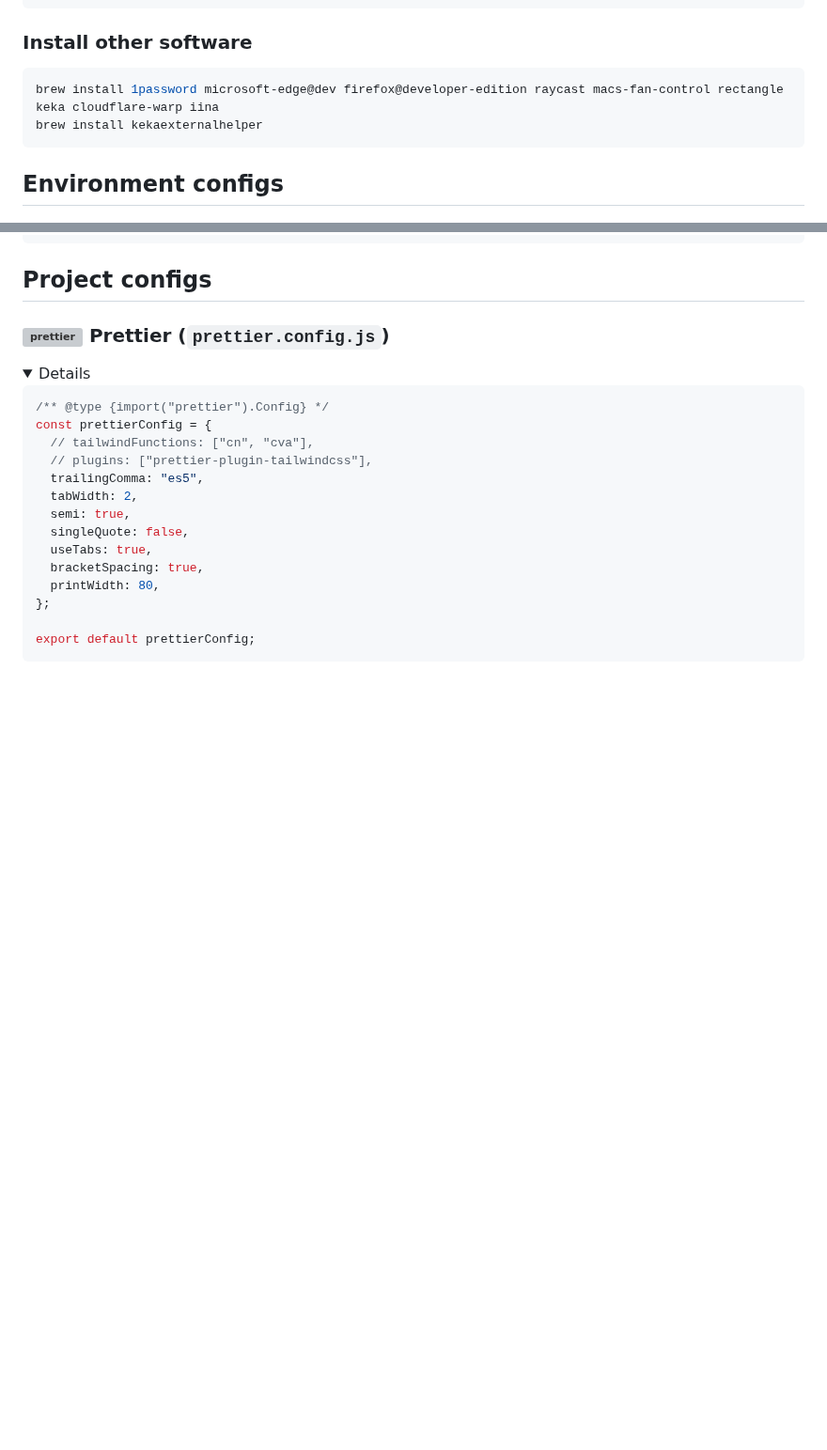
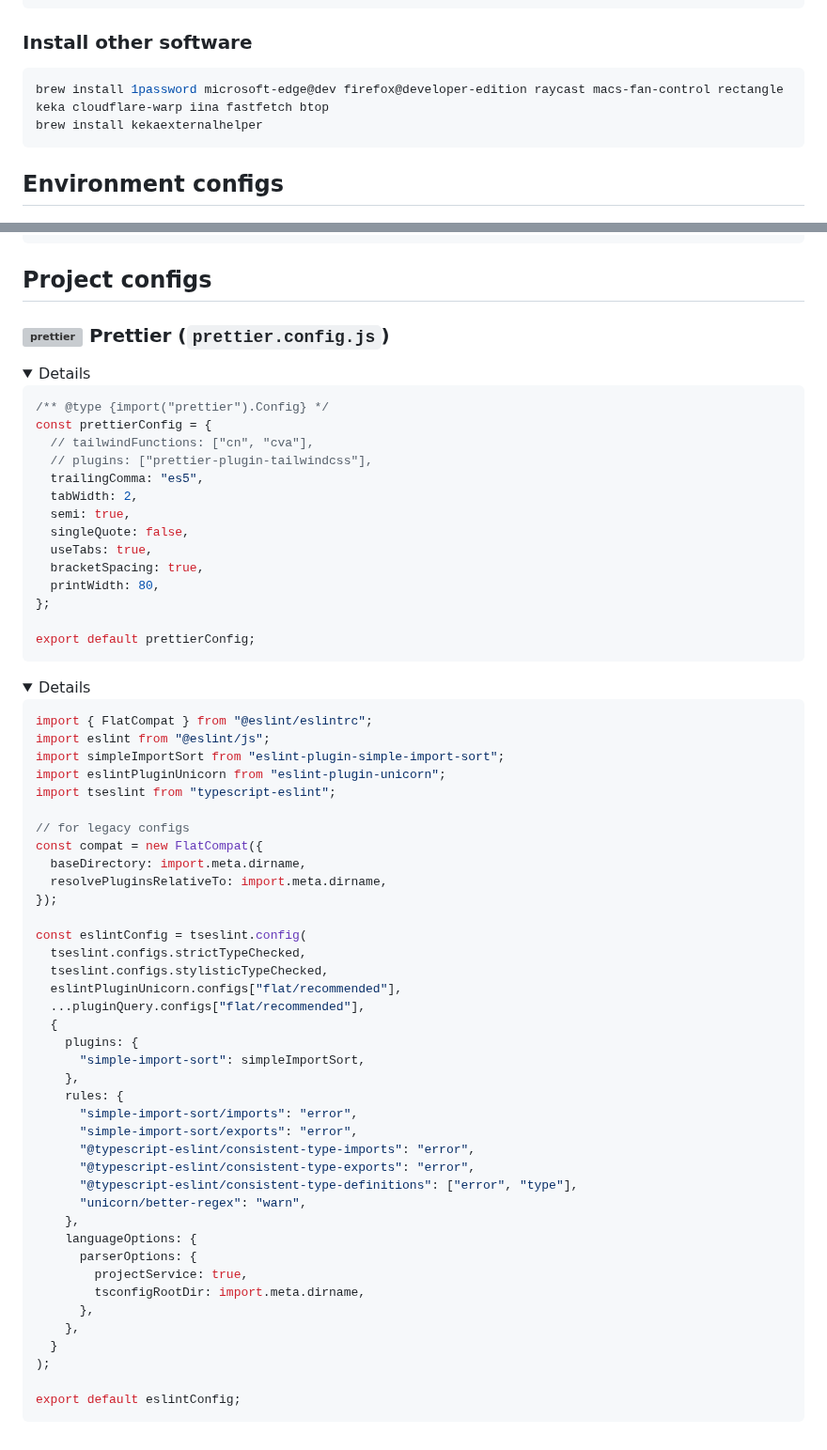
Before and after one commit to jasperteo/config, a Markdown page: README.md, 2 parts joined by grey strips. Shown at 94% size. GitHub-like rendering; folded sections open; blank space fills up the shorter version; grey boxes are pictures that could not be loaded.

Commit message:
📝[Docs]: Update README.md to include fastfetch and btop in installation instructions and add ESLint configuration details

````diff
--- a/README.md
+++ b/README.md
@@ -46,7 +46,7 @@ git config --global user.email "jaspertzj@outlook.sg"
 ### Install other software
 
 ```sh
-brew install 1password microsoft-edge@dev firefox@developer-edition raycast macs-fan-control rectangle keka cloudflare-warp iina
+brew install 1password microsoft-edge@dev firefox@developer-edition raycast macs-fan-control rectangle keka cloudflare-warp iina fastfetch btop
 brew install kekaexternalhelper
 ```
 
@@ -640,3 +640,48 @@ export default prettierConfig;
 ```
 
 </details>
+
+<details>
+
+```js
+import { FlatCompat } from "@eslint/eslintrc";
+import eslint from "@eslint/js";
+import simpleImportSort from "eslint-plugin-simple-import-sort";
+import eslintPluginUnicorn from "eslint-plugin-unicorn";
+import tseslint from "typescript-eslint";
+
+// for legacy configs
+const compat = new FlatCompat({
+  baseDirectory: import.meta.dirname,
+  resolvePluginsRelativeTo: import.meta.dirname,
+});
+
+const eslintConfig = tseslint.config(
+  tseslint.configs.strictTypeChecked,
+  tseslint.configs.stylisticTypeChecked,
+  eslintPluginUnicorn.configs["flat/recommended"],
+  ...pluginQuery.configs["flat/recommended"],
+  {
+    plugins: {
+      "simple-import-sort": simpleImportSort,
+    },
+    rules: {
+      "simple-import-sort/imports": "error",
+      "simple-import-sort/exports": "error",
+      "@typescript-eslint/consistent-type-imports": "error",
+      "@typescript-eslint/consistent-type-exports": "error",
+      "@typescript-eslint/consistent-type-definitions": ["error", "type"],
+      "unicorn/better-regex": "warn",
+    },
+    languageOptions: {
+      parserOptions: {
+        projectService: true,
+        tsconfigRootDir: import.meta.dirname,
+      },
+    },
+  }
+);
+
+export default eslintConfig;
+```
+
````
Also changed, not shown: other parts of README.md (+1 -0 lines).
